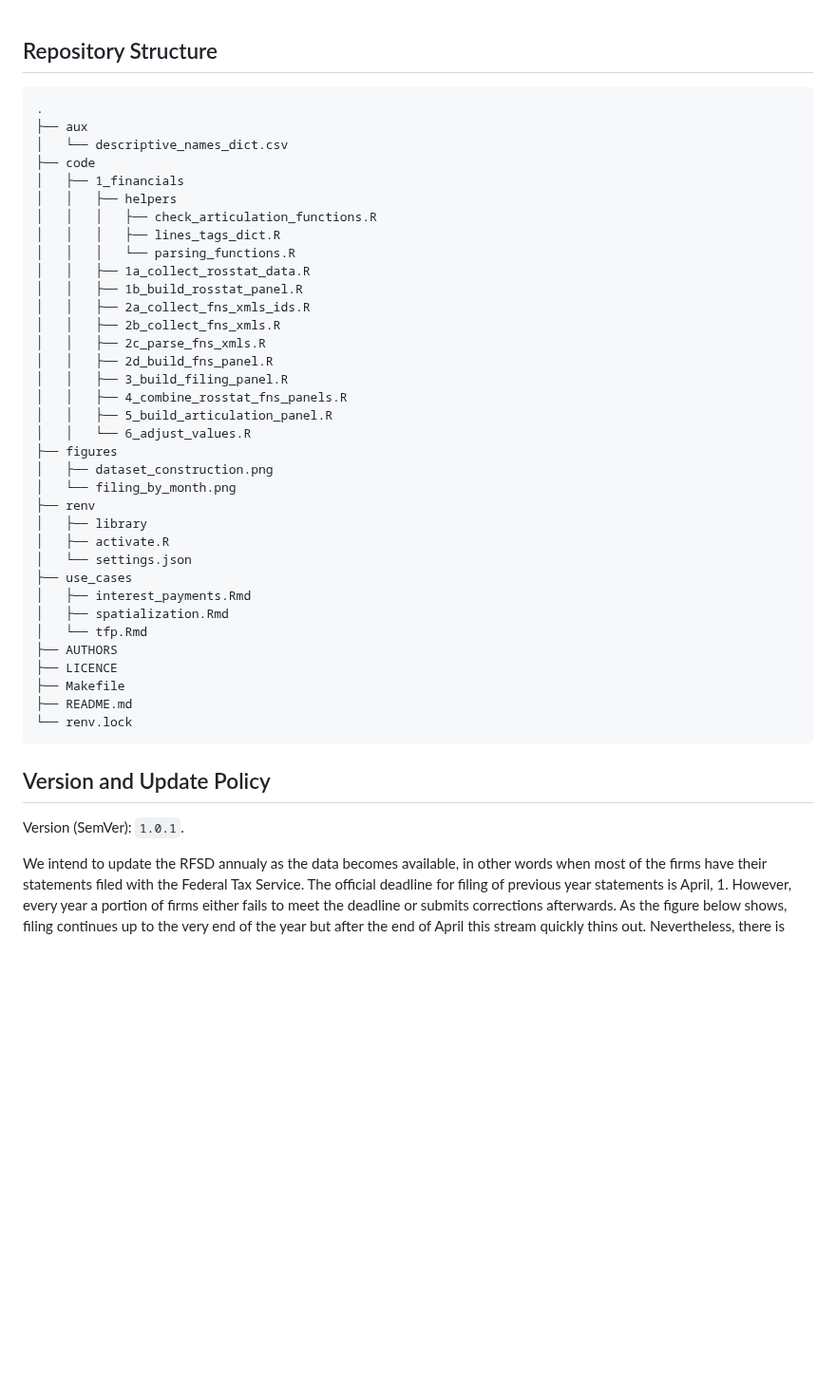
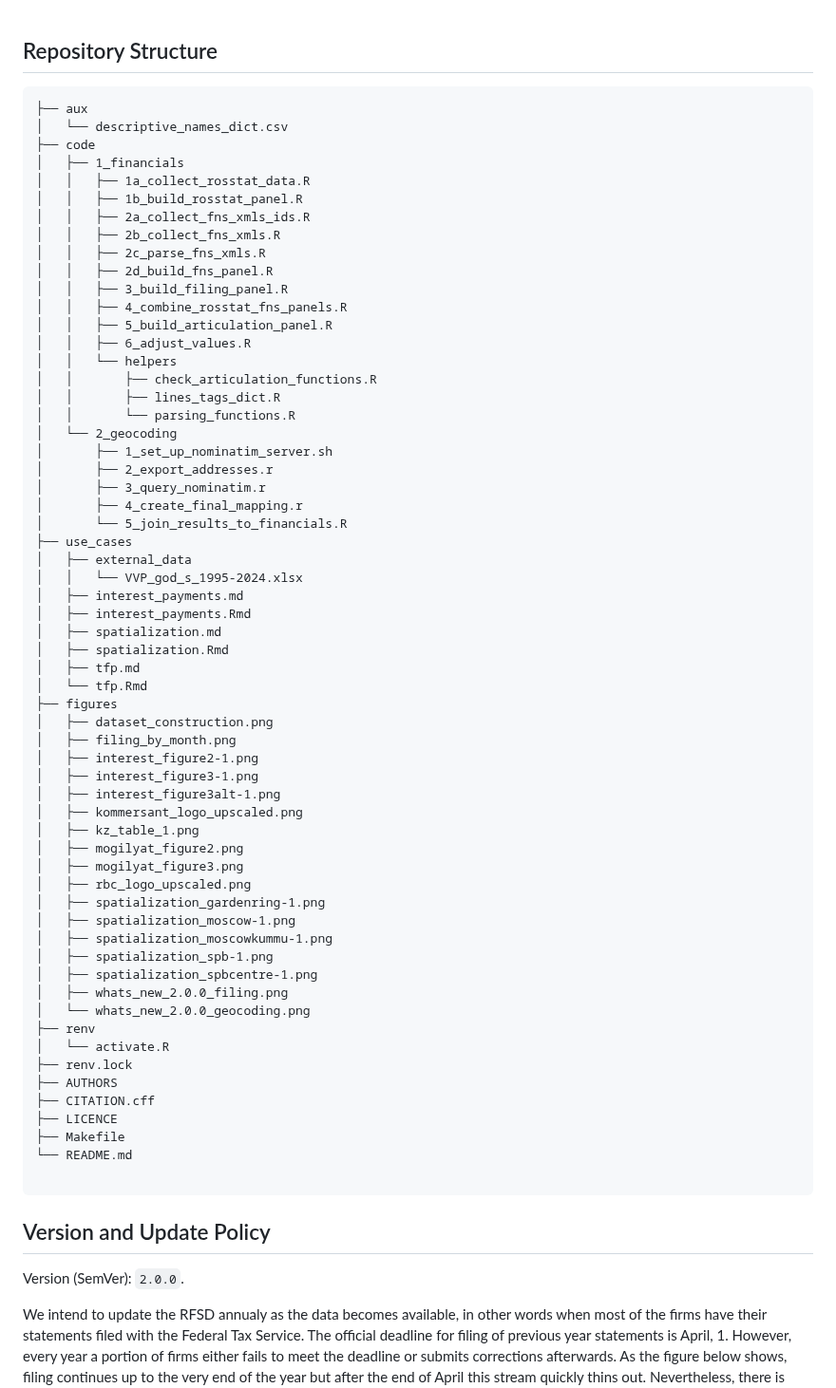
Before and after one commit to irlcode/RFSD, a Markdown page: README.md, the part around one of its changes. Shown at 95% size. Drawn GitHub-style; blank space fills up the shorter version.

Commit message:
update README.md: minor fixes

````diff
--- a/README.md
+++ b/README.md
@@ -178,15 +178,10 @@ The below figure explains how we constructed the dataset. An annotated `Makefile
 
 ## Repository Structure
 ```
-.
 ├── aux
 │   └── descriptive_names_dict.csv
 ├── code
 │   ├── 1_financials
-│   │   ├── helpers
-│   │   │   ├── check_articulation_functions.R
-│   │   │   ├── lines_tags_dict.R
-│   │   │   └── parsing_functions.R
 │   │   ├── 1a_collect_rosstat_data.R
 │   │   ├── 1b_build_rosstat_panel.R
 │   │   ├── 2a_collect_fns_xmls_ids.R
@@ -196,27 +191,57 @@ The below figure explains how we constructed the dataset. An annotated `Makefile
 │   │   ├── 3_build_filing_panel.R
 │   │   ├── 4_combine_rosstat_fns_panels.R
 │   │   ├── 5_build_articulation_panel.R
-│   │   └── 6_adjust_values.R
+│   │   ├── 6_adjust_values.R
+│   │   └── helpers
+│   │       ├── check_articulation_functions.R
+│   │       ├── lines_tags_dict.R
+│   │       └── parsing_functions.R
+│   └── 2_geocoding
+│       ├── 1_set_up_nominatim_server.sh
+│       ├── 2_export_addresses.r
+│       ├── 3_query_nominatim.r
+│       ├── 4_create_final_mapping.r
+│       └── 5_join_results_to_financials.R
+├── use_cases
+│   ├── external_data
+│   │   └── VVP_god_s_1995-2024.xlsx
+│   ├── interest_payments.md
+│   ├── interest_payments.Rmd
+│   ├── spatialization.md
+│   ├── spatialization.Rmd
+│   ├── tfp.md
+│   └── tfp.Rmd
 ├── figures
 │   ├── dataset_construction.png
-│   └── filing_by_month.png
+│   ├── filing_by_month.png
+│   ├── interest_figure2-1.png
+│   ├── interest_figure3-1.png
+│   ├── interest_figure3alt-1.png
+│   ├── kommersant_logo_upscaled.png
+│   ├── kz_table_1.png
+│   ├── mogilyat_figure2.png
+│   ├── mogilyat_figure3.png
+│   ├── rbc_logo_upscaled.png
+│   ├── spatialization_gardenring-1.png
+│   ├── spatialization_moscow-1.png
+│   ├── spatialization_moscowkummu-1.png
+│   ├── spatialization_spb-1.png
+│   ├── spatialization_spbcentre-1.png
+│   ├── whats_new_2.0.0_filing.png
+│   └── whats_new_2.0.0_geocoding.png
 ├── renv
-│   ├── library
-│   ├── activate.R
-│   └── settings.json
-├── use_cases
-│   ├── interest_payments.Rmd
-│   ├── spatialization.Rmd
-│   └── tfp.Rmd
+│   └── activate.R
+├── renv.lock
 ├── AUTHORS
+├── CITATION.cff
 ├── LICENCE
 ├── Makefile
-├── README.md
-└── renv.lock
+└── README.md
+
 ```
 ## Version and Update Policy
 
-Version (SemVer): `1.0.1`.
+Version (SemVer): `2.0.0`.
 
 
 We intend to update the RFSD annualy as the data becomes available, in other words when most of the firms have their statements filed with the Federal Tax Service. The official deadline for filing of previous year statements is April, 1. However, every year a portion of firms either fails to meet the deadline or submits corrections afterwards. As the figure below shows, filing continues up to the very end of the year but after the end of April this stream quickly thins out. Nevertheless, there is obviously a trade-off between minimization of data completeness and version availability. We find it a reasonable compromise to query new data in early June, since on average by the end of May 96.7% statements are already filed, including 86.4% of all the correcting filings. We plan to make a new version of RFSD available by July, 2025.
````
Also changed, not shown: other parts of README.md (+3 -1 lines).
